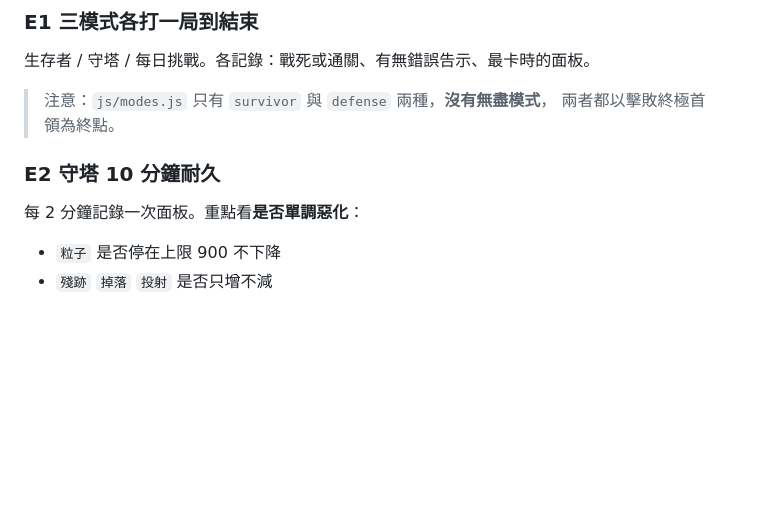
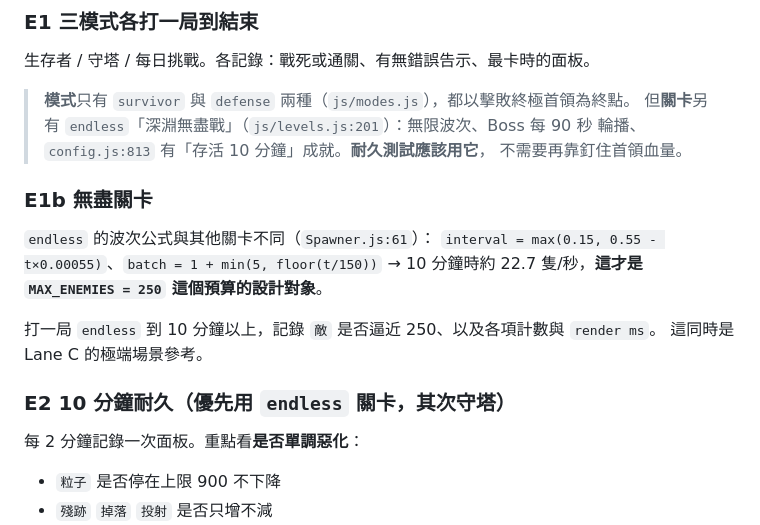
Before and after one commit to cormort/gaga-survivor, a Markdown page: docs/TEST_PLAN.md, the part around the change. Rendered like a GitHub page; blank space fills up the shorter version.

Commit message:
docs: 更正測試計畫 — 確實有無盡關卡，耐久測試應改用它
上一版寫「沒有無盡模式」是錯的：模式 (modes.js) 只有 survivor/defense，但關卡
(levels.js:201) 有 endless「深淵無盡戰」—— 無限波次、Boss 每 90 秒輪播，
config.js:813 還有「存活 10 分鐘」成就。只查 modes.js 就下結論，漏掉它是 level
而不是 mode。

耐久測試改用 endless，不必再靠釘住首領血量。新增 E1b：endless 的波次公式與其他
關卡不同 (interval 隨時間縮短、batch 成長到 6)，10 分鐘時約 22.7 隻/秒，才是
MAX_ENEMIES = 250 這個預算的設計對象；其他關卡最後一段只有 batch 2 / 0.3 秒
= 6.7 隻/秒，用不到上限是預期內的。

Co-Authored-By: Claude Opus 5 <noreply@anthropic.com>
Claude-Session: https://claude.ai/code/session_013yxPmHHq7zN3GmNDfbF9q4

```diff
--- a/docs/TEST_PLAN.md
+++ b/docs/TEST_PLAN.md
@@ -331,10 +331,20 @@ game.updateHazards = function(){ throw new Error('測試用'); };
 ### E1 三模式各打一局到結束
 生存者 / 守塔 / 每日挑戰。各記錄：戰死或通關、有無錯誤告示、最卡時的面板。
 
-> 注意：`js/modes.js` 只有 `survivor` 與 `defense` 兩種，**沒有無盡模式**，
-> 兩者都以擊敗終極首領為終點。
+> **模式**只有 `survivor` 與 `defense` 兩種（`js/modes.js`），都以擊敗終極首領為終點。
+> 但**關卡**另有 `endless`「深淵無盡戰」（`js/levels.js:201`）：無限波次、Boss 每 90 秒
+> 輪播、`config.js:813` 有「存活 10 分鐘」成就。**耐久測試應該用它**，
+> 不需要再靠釘住首領血量。
 
-### E2 守塔 10 分鐘耐久
+### E1b 無盡關卡
+`endless` 的波次公式與其他關卡不同（`Spawner.js:61`）：
+`interval = max(0.15, 0.55 - t×0.00055)`、`batch = 1 + min(5, floor(t/150))`
+→ 10 分鐘時約 22.7 隻/秒，**這才是 `MAX_ENEMIES = 250` 這個預算的設計對象**。
+
+打一局 `endless` 到 10 分鐘以上，記錄 `敵` 是否逼近 250、以及各項計數與 `render ms`。
+這同時是 Lane C 的極端場景參考。
+
+### E2 10 分鐘耐久（優先用 `endless` 關卡，其次守塔）
 每 2 分鐘記錄一次面板。重點看**是否單調惡化**：
 
 - `粒子` 是否停在上限 900 不下降
```
